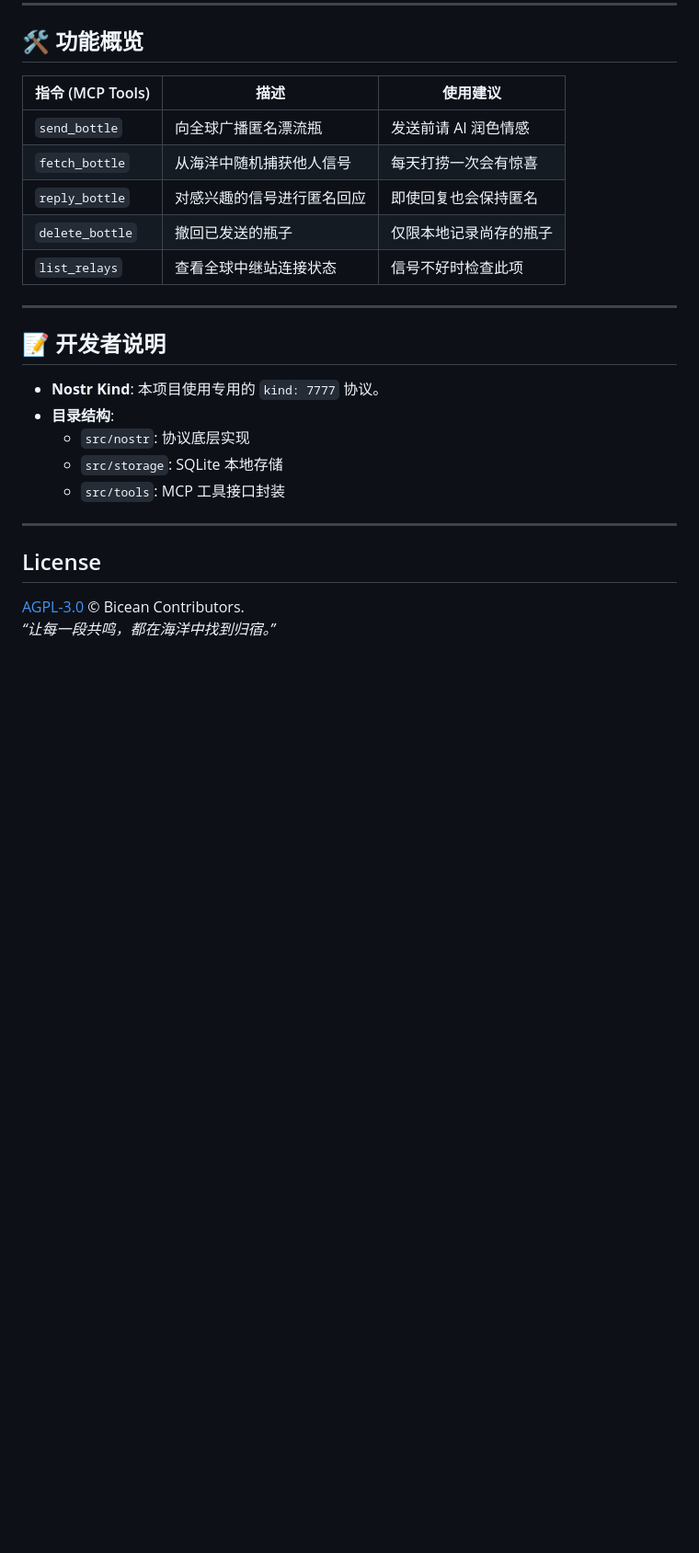
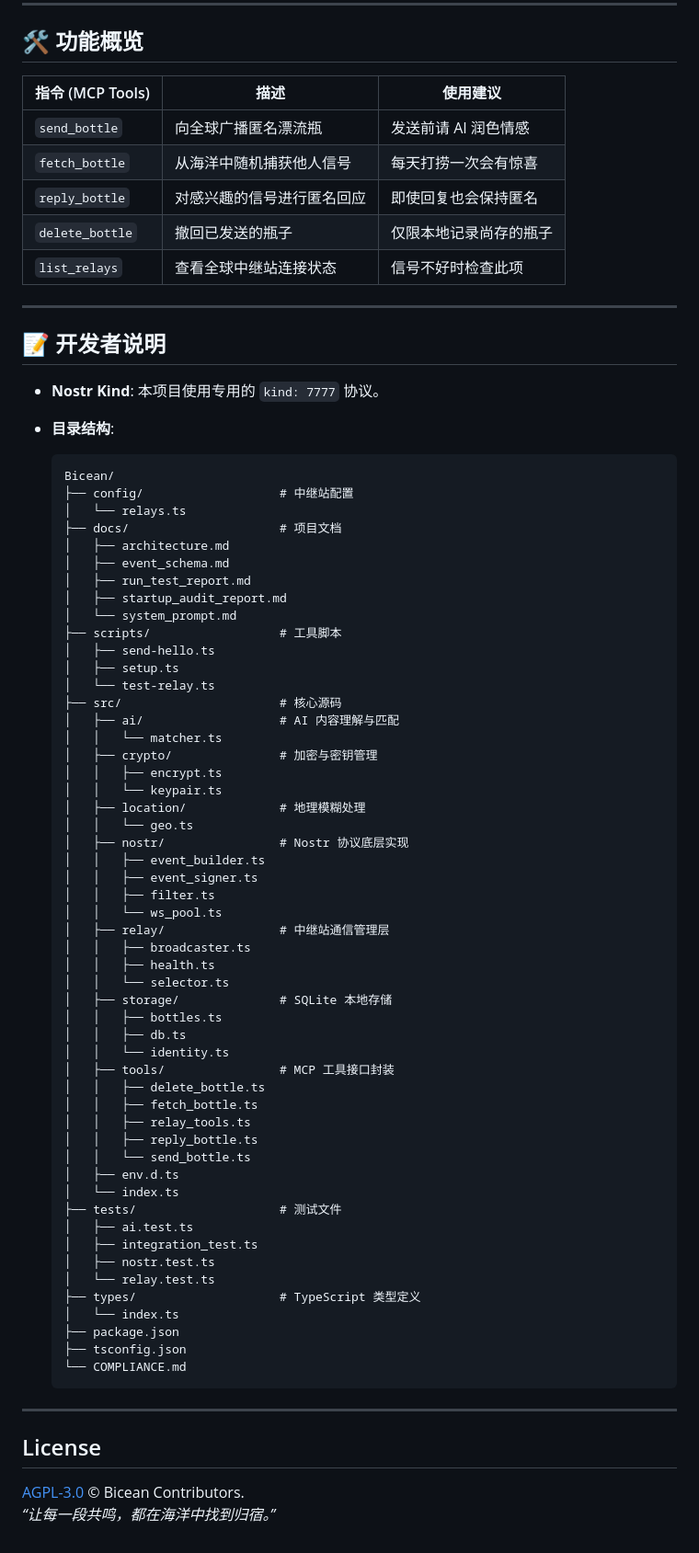
Before and after one commit to 9Churze/ElseID, a Markdown page: README.md, the part around one of its changes. Shown at 92% size. Rendered like a GitHub page; blank space fills up the shorter version.

Commit message:
docs: complete directory structure tree in README

````diff
--- a/README.md
+++ b/README.md
@@ -74,13 +98,13 @@ graph TD
 
 ## 🛠 功能概览
 
-| 指令 (MCP Tools) | 描述 | 使用建议 |
-|------|------|------|
-| `send_bottle` | 向全球广播匿名漂流瓶 | 发送前请 AI 润色情感 |
-| `fetch_bottle` | 从海洋中随机捕获他人信号 | 每天打捞一次会有惊喜 |
-| `reply_bottle` | 对感兴趣的信号进行匿名回应 | 即使回复也会保持匿名 |
-| `delete_bottle`| 撤回已发送的瓶子 | 仅限本地记录尚存的瓶子 |
-| `list_relays`  | 查看全球中继站连接状态 | 信号不好时检查此项 |
+| 指令 (MCP Tools) | 描述                       | 使用建议               |
+| ---------------- | -------------------------- | ---------------------- |
+| `send_bottle`    | 向全球广播匿名漂流瓶       | 发送前请 AI 润色情感   |
+| `fetch_bottle`   | 从海洋中随机捕获他人信号   | 每天打捞一次会有惊喜   |
+| `reply_bottle`   | 对感兴趣的信号进行匿名回应 | 即使回复也会保持匿名   |
+| `delete_bottle`  | 撤回已发送的瓶子           | 仅限本地记录尚存的瓶子 |
+| `list_relays`    | 查看全球中继站连接状态     | 信号不好时检查此项     |
 
 ---
 
@@ -88,12 +112,65 @@ graph TD
 
 - **Nostr Kind**: 本项目使用专用的 `kind: 7777` 协议。
 - **目录结构**:
-  - `src/nostr`: 协议底层实现
-  - `src/storage`: SQLite 本地存储
-  - `src/tools`: MCP 工具接口封装
+
+  ```
+  Bicean/
+  ├── config/                   # 中继站配置
+  │   └── relays.ts
+  ├── docs/                     # 项目文档
+  │   ├── architecture.md
+  │   ├── event_schema.md
+  │   ├── run_test_report.md
+  │   ├── startup_audit_report.md
+  │   └── system_prompt.md
+  ├── scripts/                  # 工具脚本
+  │   ├── send-hello.ts
+  │   ├── setup.ts
+  │   └── test-relay.ts
+  ├── src/                      # 核心源码
+  │   ├── ai/                   # AI 内容理解与匹配
+  │   │   └── matcher.ts
+  │   ├── crypto/               # 加密与密钥管理
+  │   │   ├── encrypt.ts
+  │   │   └── keypair.ts
+  │   ├── location/             # 地理模糊处理
+  │   │   └── geo.ts
+  │   ├── nostr/                # Nostr 协议底层实现
+  │   │   ├── event_builder.ts
+  │   │   ├── event_signer.ts
+  │   │   ├── filter.ts
+  │   │   └── ws_pool.ts
+  │   ├── relay/                # 中继站通信管理层
+  │   │   ├── broadcaster.ts
+  │   │   ├── health.ts
+  │   │   └── selector.ts
+  │   ├── storage/              # SQLite 本地存储
+  │   │   ├── bottles.ts
+  │   │   ├── db.ts
+  │   │   └── identity.ts
+  │   ├── tools/                # MCP 工具接口封装
+  │   │   ├── delete_bottle.ts
+  │   │   ├── fetch_bottle.ts
+  │   │   ├── relay_tools.ts
+  │   │   ├── reply_bottle.ts
+  │   │   └── send_bottle.ts
+  │   ├── env.d.ts
+  │   └── index.ts
+  ├── tests/                    # 测试文件
+  │   ├── ai.test.ts
+  │   ├── integration_test.ts
+  │   ├── nostr.test.ts
+  │   └── relay.test.ts
+  ├── types/                    # TypeScript 类型定义
+  │   └── index.ts
+  ├── package.json
+  ├── tsconfig.json
+  └── COMPLIANCE.md
+  ```
 
 ---
 
 ## License
+
 [AGPL-3.0](./LICENSE) © Bicean Contributors.
-*“让每一段共鸣，都在海洋中找到归宿。”*
+_“让每一段共鸣，都在海洋中找到归宿。”_
````
Also changed, not shown: other parts of README.md (+25 -1 lines).
